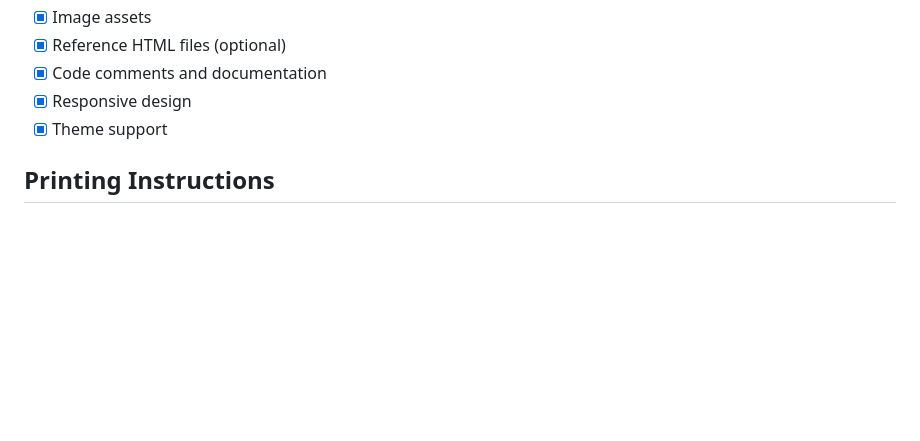
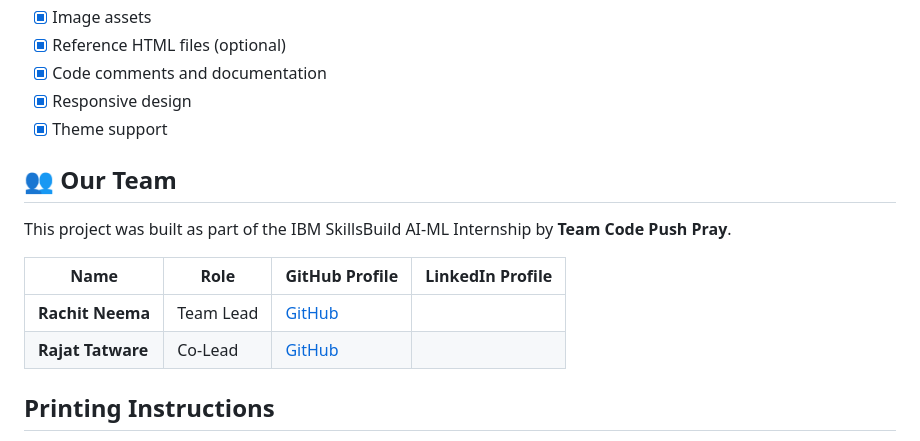
Before and after one commit to Rachitneema03/feedback-form, a Markdown page: README.md, the part around the change. GitHub-like rendering; blank space fills up the shorter version.

Commit message:
Add team section with member details
Added team information and member profiles to the README.

```diff
--- a/README.md
+++ b/README.md
@@ -140,6 +140,15 @@ Frontend/
 - [x] Responsive design
 - [x] Theme support
 
+## 👥 Our Team
+
+This project was built as part of the IBM SkillsBuild AI-ML Internship by **Team Code Push Pray**.
+
+| Name                 | Role                    | GitHub Profile                              | LinkedIn Profile                                                   |
+| -------------------- | ----------------------- | ------------------------------------------- | ------------------------------------------------------------------ |
+| **Rachit Neema**    | Team Lead   | [GitHub](https://github.com/Rachitneema03)       |
+| **Rajat Tatware** | Co-Lead      | [GitHub]([https://github.com/Shatakshi0216](http://github.com/rajat-tatware))         |
+
 ## Printing Instructions
 
 1. **Main Files**: Print index.html, styles.css, script.js
```
